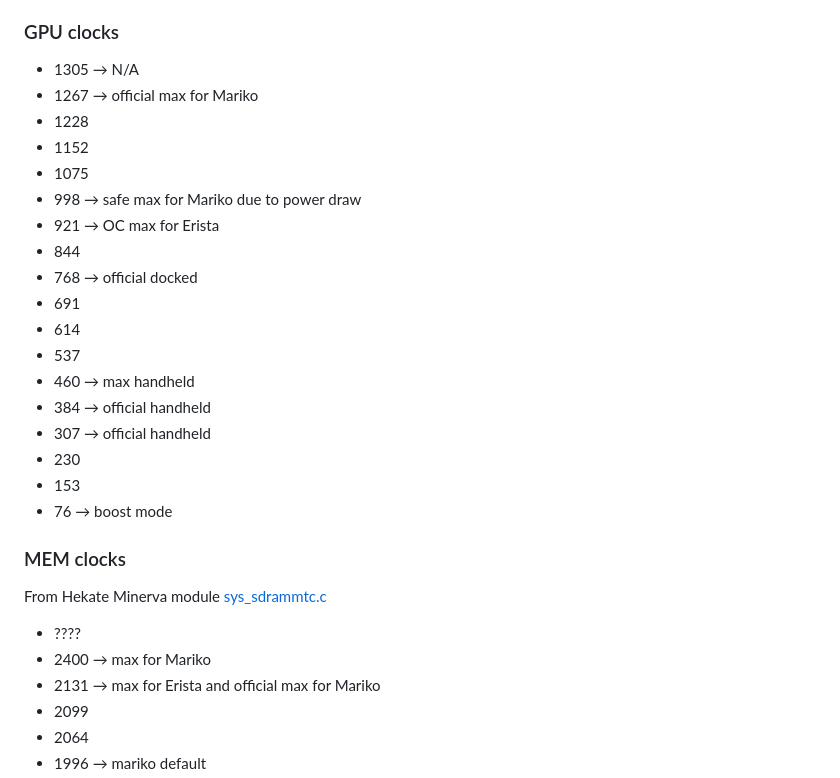
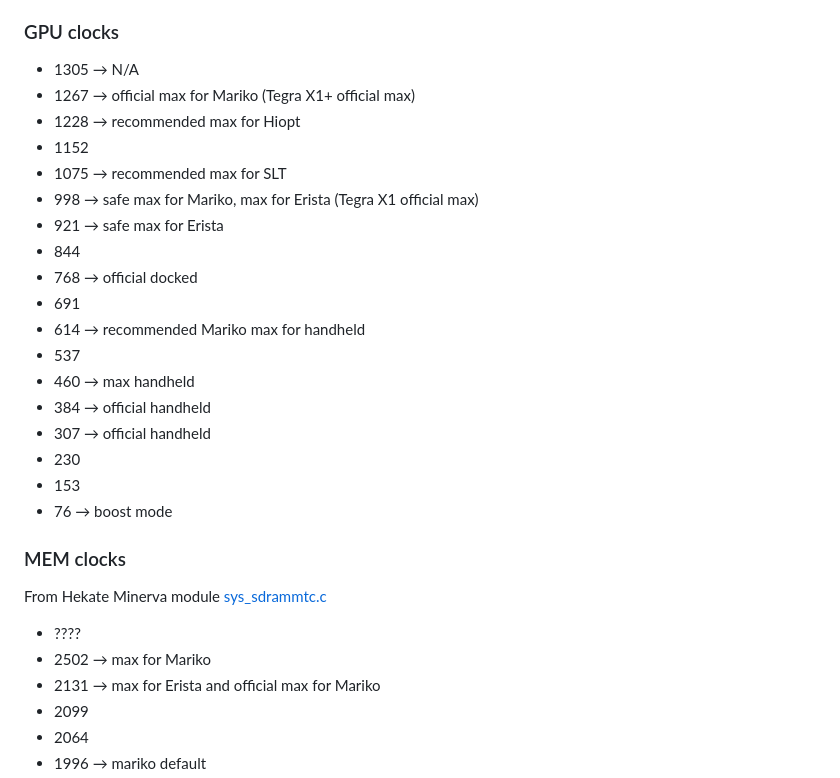
Before and after one commit to hanai3Bi/Switch-OC-Suite, a Markdown page: Source/sys-clk-OC/README.md, the part around the change. Drawn GitHub-style.

Commit message:
docs: update readme

```diff
--- a/Source/sys-clk-OC/README.md
+++ b/Source/sys-clk-OC/README.md
@@ -29,16 +29,16 @@ Switch sysmodule allowing you to set cpu/gpu clocks according to the running app
 ### GPU clocks
 
 * 1305 → N/A
-* 1267 → official max for Mariko
-* 1228
+* 1267 → official max for Mariko (Tegra X1+ official max)
+* 1228 → recommended max for Hiopt
 * 1152
-* 1075
-* 998 → safe max for Mariko due to power draw
-* 921 → OC max for Erista
+* 1075 → recommended max for SLT
+* 998 → safe max for Mariko, max for Erista (Tegra X1 official max)
+* 921 → safe max for Erista
 * 844
 * 768 → official docked
 * 691
-* 614
+* 614 → recommended Mariko max for handheld
 * 537
 * 460 → max handheld
 * 384 → official handheld
@@ -52,7 +52,7 @@ Switch sysmodule allowing you to set cpu/gpu clocks according to the running app
 From Hekate Minerva module [sys_sdrammtc.c](https://github.com/CTCaer/hekate/blob/197ed8c319bd4132e4d7571ce037d4a27f806bba/modules/hekate_libsys_minerva/sys_sdrammtc.c#L67)
 
 - ????
-- 2400 → max for Mariko
+- 2502 → max for Mariko
 - 2131 → max for Erista and official max for Mariko
 - 2099
 - 2064
```
Also changed, not shown: README.md (+2 -2 lines).
